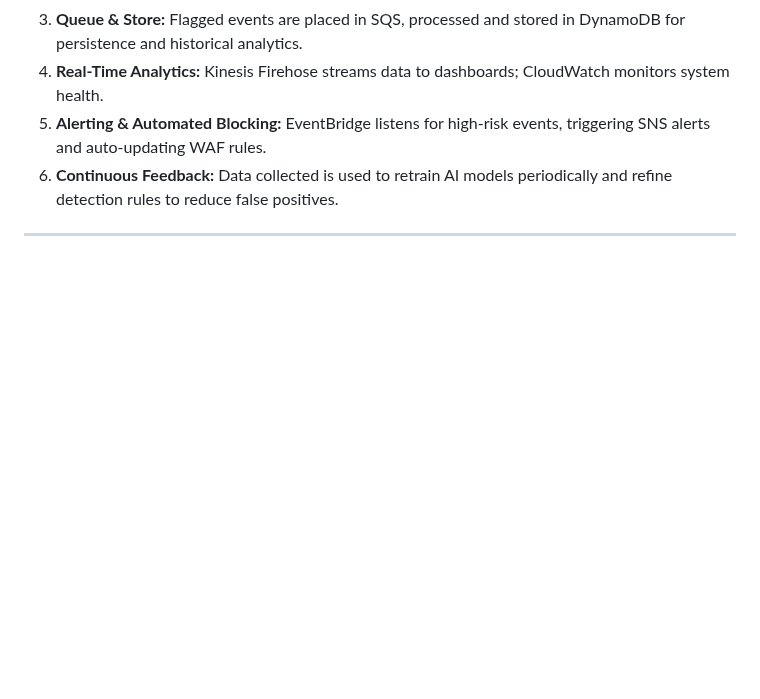
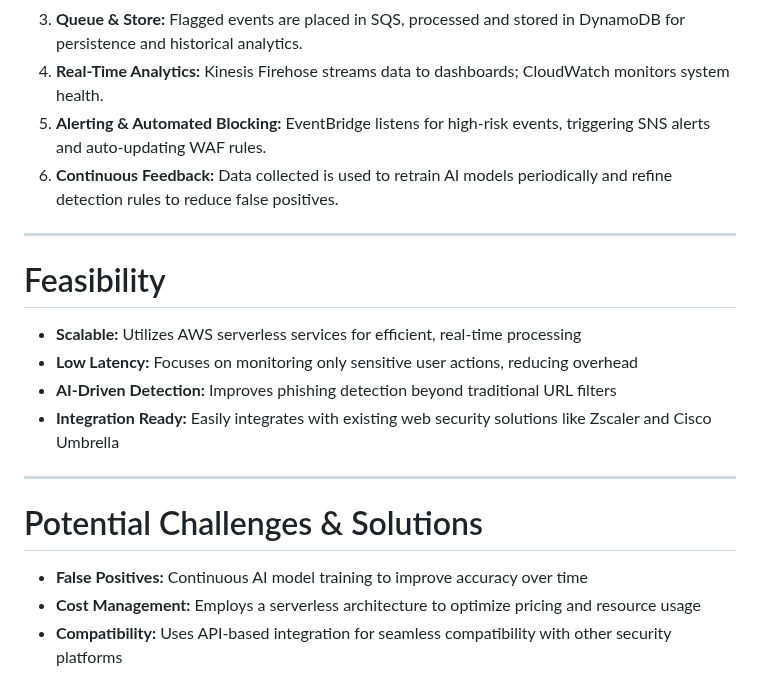
Before and after one commit to risha2211/My-Projects, a Markdown page: Cybersecurity-System.md, the part around the change. Rendered like a GitHub page; blank space fills up the shorter version.

```diff
--- a/Cybersecurity-System.md
+++ b/Cybersecurity-System.md
@@ -227,3 +227,17 @@ Our AI-powered phishing detection system leverages multiple AWS and cloud securi
 6. **Continuous Feedback:** Data collected is used to retrain AI models periodically and refine detection rules to reduce false positives.
 
 ---
+# Feasibility
+
+- **Scalable:** Utilizes AWS serverless services for efficient, real-time processing
+- **Low Latency:** Focuses on monitoring only sensitive user actions, reducing overhead
+- **AI-Driven Detection:** Improves phishing detection beyond traditional URL filters
+- **Integration Ready:** Easily integrates with existing web security solutions like Zscaler and Cisco Umbrella
+
+---
+
+# Potential Challenges & Solutions
+
+- **False Positives:** Continuous AI model training to improve accuracy over time
+- **Cost Management:** Employs a serverless architecture to optimize pricing and resource usage
+- **Compatibility:** Uses API-based integration for seamless compatibility with other security platforms
```
